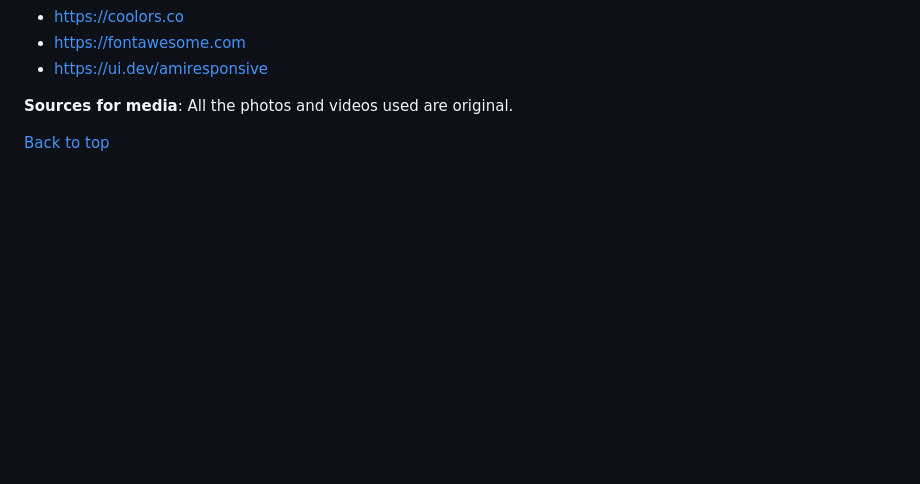
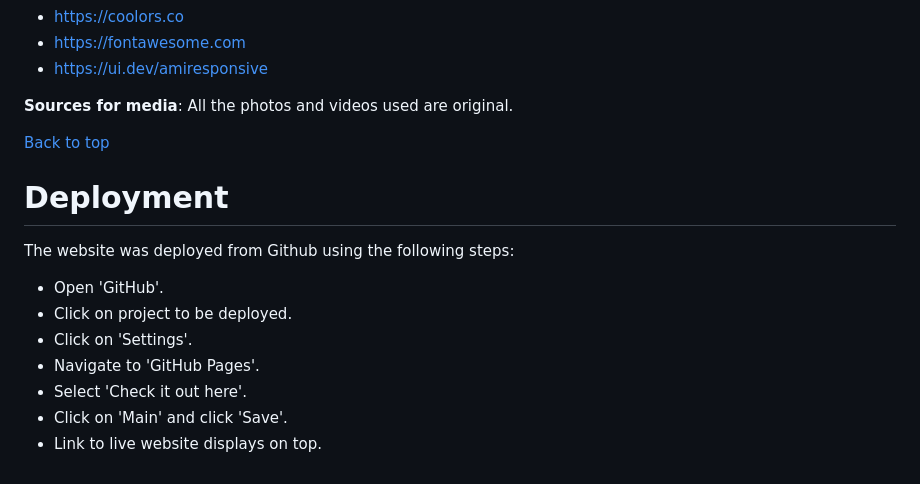
Before and after one commit to Ivane212/Walk-With-Tyson, a Markdown page: README.md, the part around the change. Rendered like a GitHub page; blank space fills up the shorter version.

Commit message:
created deployment

```diff
--- a/README.md
+++ b/README.md
@@ -164,3 +164,14 @@ Used to create Git repositories for the project and review any changes made. It
  **Sources for media**: All the photos and videos used are original.
 
  [Back to top](<#content>)
+
+# Deployment
+
+The website was deployed from Github using the following steps:
+* Open 'GitHub'.
+* Click on project to be deployed.
+* Click on 'Settings'.
+* Navigate to 'GitHub Pages'.
+* Select 'Check it out here'.
+* Click on 'Main' and click 'Save'.
+* Link to live website displays on top.
```
